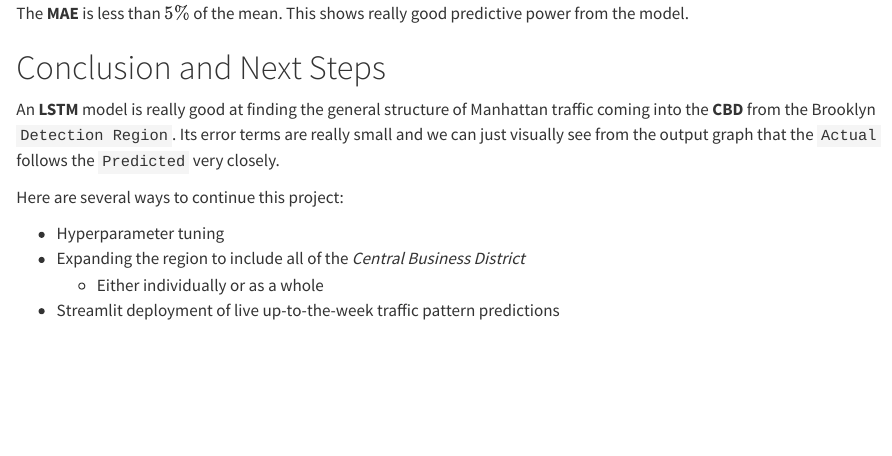
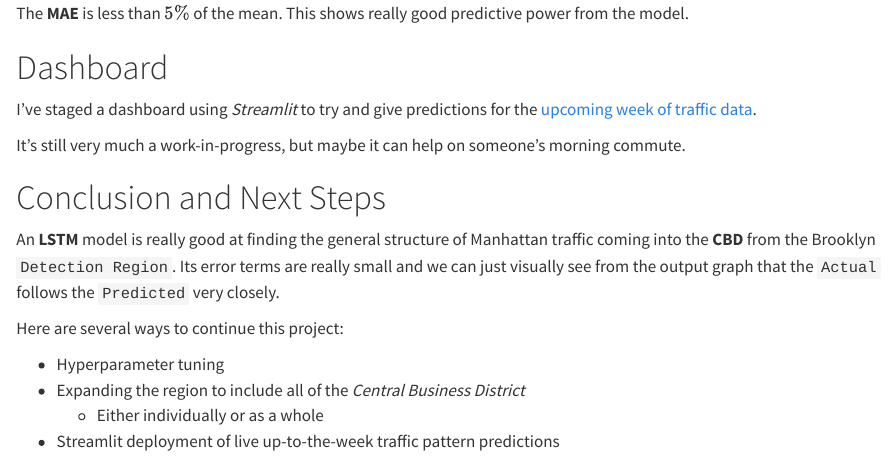
Before and after one commit to SethKauf/Portfolio, a Quarto document (Congestion_Pricing_TS2.qmd): the page in a window 1100 px wide, from 8930 px down. Rendered offline with R 4.5, knitr and Pandoc in place of Quarto, with nearby package versions; some code elsewhere in the file could not run offline; long lines of code are wrapped.

Commit message:
Final changes to TS2 project

```diff
--- a/Congestion_Pricing_TS2.qmd
+++ b/Congestion_Pricing_TS2.qmd
@@ -1260,6 +1260,12 @@ print("MAE % of Mean:", round(mae / mean_volume,3) * 100)
 
 The **MAE** is less than $5\%$ of the mean. This shows really good predictive power from the model.
 
+# Dashboard
+
+I've staged a dashboard using *Streamlit* to try and give predictions for the [upcoming week of traffic data](https://sethkauf-congestion-traffic-dashboard.streamlit.app/).
+
+It's still very much a work-in-progress, but maybe it can help on someone's morning commute.
+
 # Conclusion and Next Steps
 
 An **LSTM** model is really good at finding the general structure of Manhattan traffic coming into the **CBD** from the Brooklyn `Detection Region`. Its error terms are really small and we can just visually see from the output graph that the `Actual` follows the `Predicted` very closely.
```
Also changed, not shown: 4 other files.
